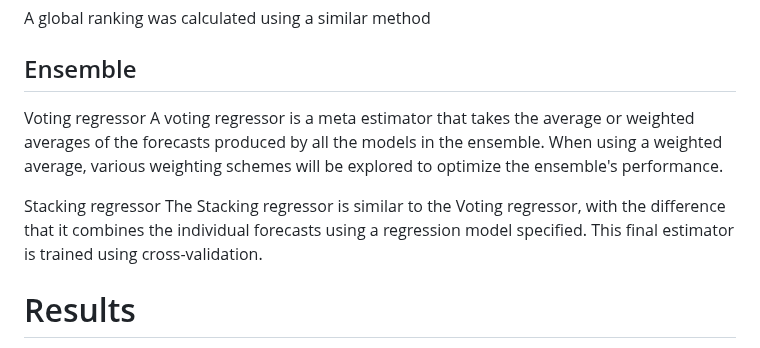
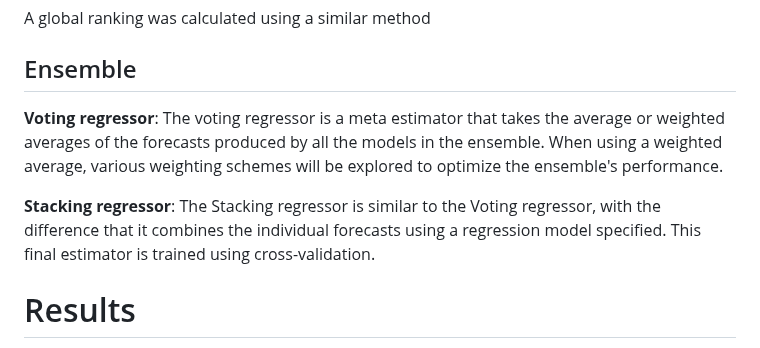
Before and after one commit to Mosqlimate-project/sprint-template, a Markdown page: scores/scores.md, the part around the change. Rendered like a GitHub page.

```diff
--- a/scores/scores.md
+++ b/scores/scores.md
@@ -84,11 +84,9 @@ A global ranking was calculated using a similar method
 
 ## Ensemble
 
-Voting regressor
-A voting regressor is a meta estimator that takes the average or weighted averages of the forecasts produced by all the models in the ensemble. When using a weighted average, various weighting schemes will be explored to optimize the ensemble's performance.
+**Voting regressor**: The voting regressor is a meta estimator that takes the average or weighted averages of the forecasts produced by all the models in the ensemble. When using a weighted average, various weighting schemes will be explored to optimize the ensemble's performance.
 
-Stacking regressor
-The Stacking regressor is similar to the Voting regressor, with the difference that it combines the individual forecasts using a regression model specified. This final estimator is trained using cross-validation.
+**Stacking regressor**: The Stacking regressor is similar to the Voting regressor, with the difference that it combines the individual forecasts using a regression model specified. This final estimator is trained using cross-validation.
 
 # Results
 
```
